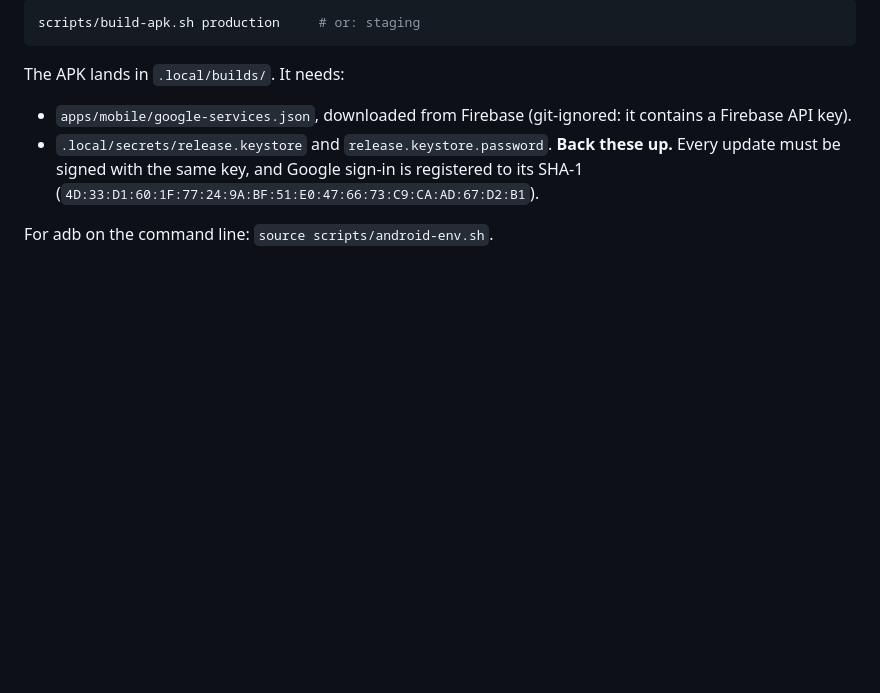
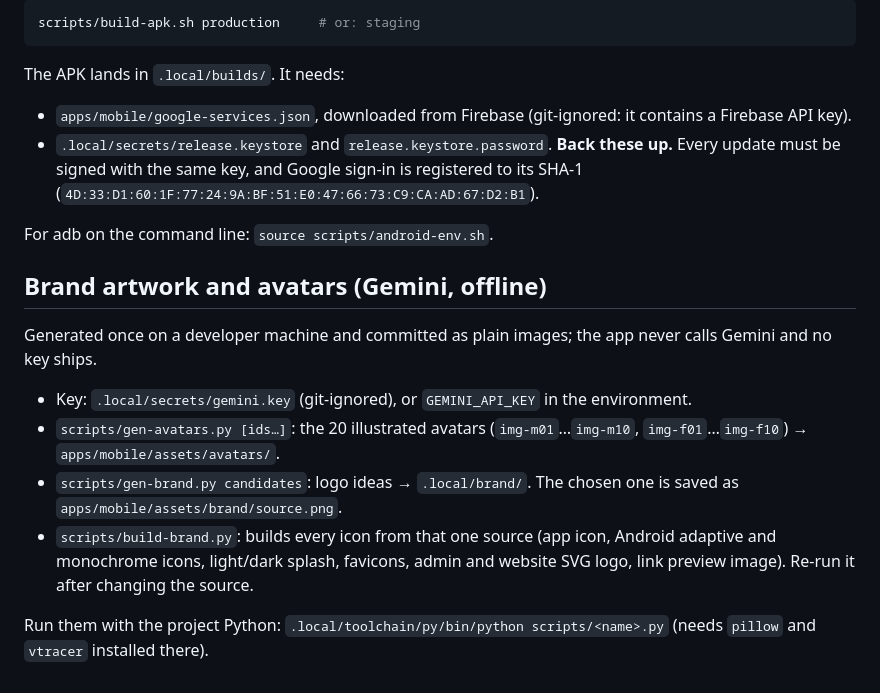
Before and after one commit to Aadesh998/metro-buddy, a Markdown page: docs/launch/self-hosted-services.md, the part around the change. Drawn GitHub-style; blank space fills up the shorter version.

Commit message:
Docs: how brand artwork and avatars are generated and rebuilt

```diff
--- a/docs/launch/self-hosted-services.md
+++ b/docs/launch/self-hosted-services.md
@@ -98,3 +98,14 @@ The APK lands in `.local/builds/`. It needs:
 - `.local/secrets/release.keystore` and `release.keystore.password`. **Back these up.** Every update must be signed with the same key, and Google sign-in is registered to its SHA-1 (`4D:33:D1:60:1F:77:24:9A:BF:51:E0:47:66:73:C9:CA:AD:67:D2:B1`).
 
 For adb on the command line: `source scripts/android-env.sh`.
+
+## Brand artwork and avatars (Gemini, offline)
+
+Generated once on a developer machine and committed as plain images; the app never calls Gemini and no key ships.
+
+- Key: `.local/secrets/gemini.key` (git-ignored), or `GEMINI_API_KEY` in the environment.
+- `scripts/gen-avatars.py [ids…]`: the 20 illustrated avatars (`img-m01`…`img-m10`, `img-f01`…`img-f10`) → `apps/mobile/assets/avatars/`.
+- `scripts/gen-brand.py candidates`: logo ideas → `.local/brand/`. The chosen one is saved as `apps/mobile/assets/brand/source.png`.
+- `scripts/build-brand.py`: builds every icon from that one source (app icon, Android adaptive and monochrome icons, light/dark splash, favicons, admin and website SVG logo, link preview image). Re-run it after changing the source.
+
+Run them with the project Python: `.local/toolchain/py/bin/python scripts/<name>.py` (needs `pillow` and `vtracer` installed there).
```
